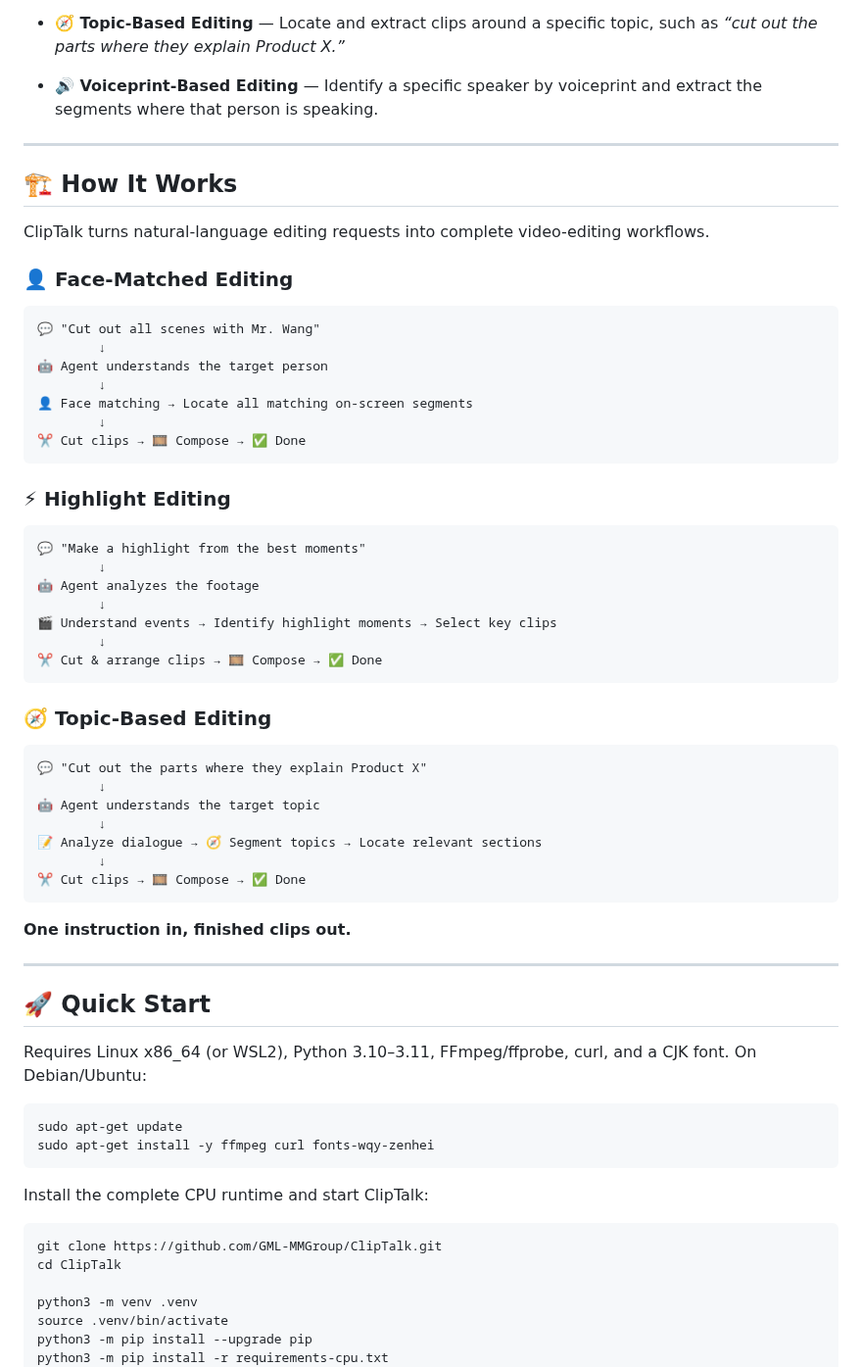
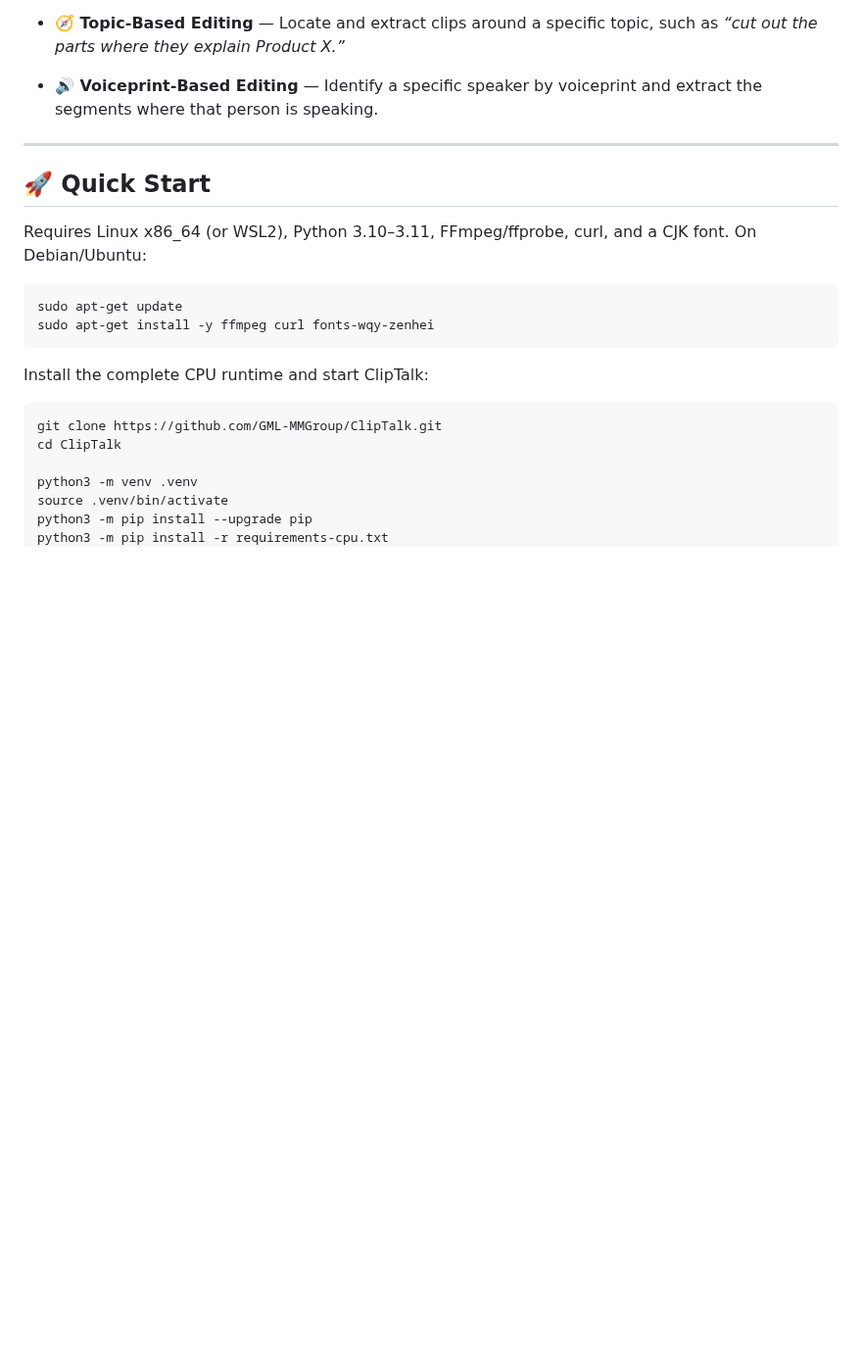
Before and after one commit to LittleSongxx/ChatClip, a Markdown page: README.md, the part around the change. Shown at 98% size. Rendered like a GitHub page; blank space fills up the shorter version.

Commit message:
docs: remove how it works sections

````diff
--- a/README.md
+++ b/README.md
@@ -103,50 +103,6 @@ You can also refine the result through follow-up instructions such as *“make i
 
 ---
 
-## 🏗️ How It Works
-
-ClipTalk turns natural-language editing requests into complete video-editing workflows.
-
-### 👤 Face-Matched Editing
-
-```text
-💬 "Cut out all scenes with Mr. Wang"
-        ↓
-🤖 Agent understands the target person
-        ↓
-👤 Face matching → Locate all matching on-screen segments
-        ↓
-✂️ Cut clips → 🎞️ Compose → ✅ Done
-```
-
-### ⚡ Highlight Editing
-
-```text
-💬 "Make a highlight from the best moments"
-        ↓
-🤖 Agent analyzes the footage
-        ↓
-🎬 Understand events → Identify highlight moments → Select key clips
-        ↓
-✂️ Cut & arrange clips → 🎞️ Compose → ✅ Done
-```
-
-### 🧭 Topic-Based Editing
-
-```text
-💬 "Cut out the parts where they explain Product X"
-        ↓
-🤖 Agent understands the target topic
-        ↓
-📝 Analyze dialogue → 🧭 Segment topics → Locate relevant sections
-        ↓
-✂️ Cut clips → 🎞️ Compose → ✅ Done
-```
-
-**One instruction in, finished clips out.**
-
----
-
 ## 🚀 Quick Start
 
 Requires Linux x86_64 (or WSL2), Python 3.10–3.11, FFmpeg/ffprobe, curl, and a CJK font. On Debian/Ubuntu:
````
Also changed, not shown: README_zh.md (+0 -44 lines).
